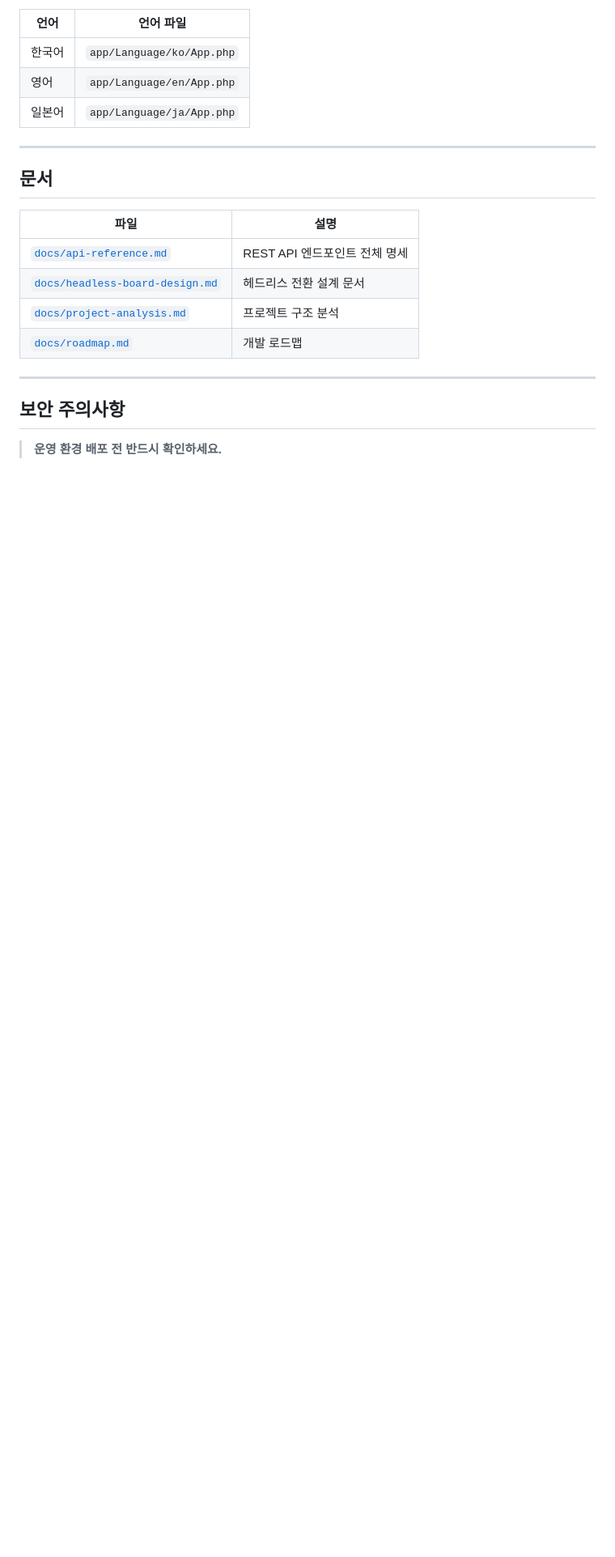
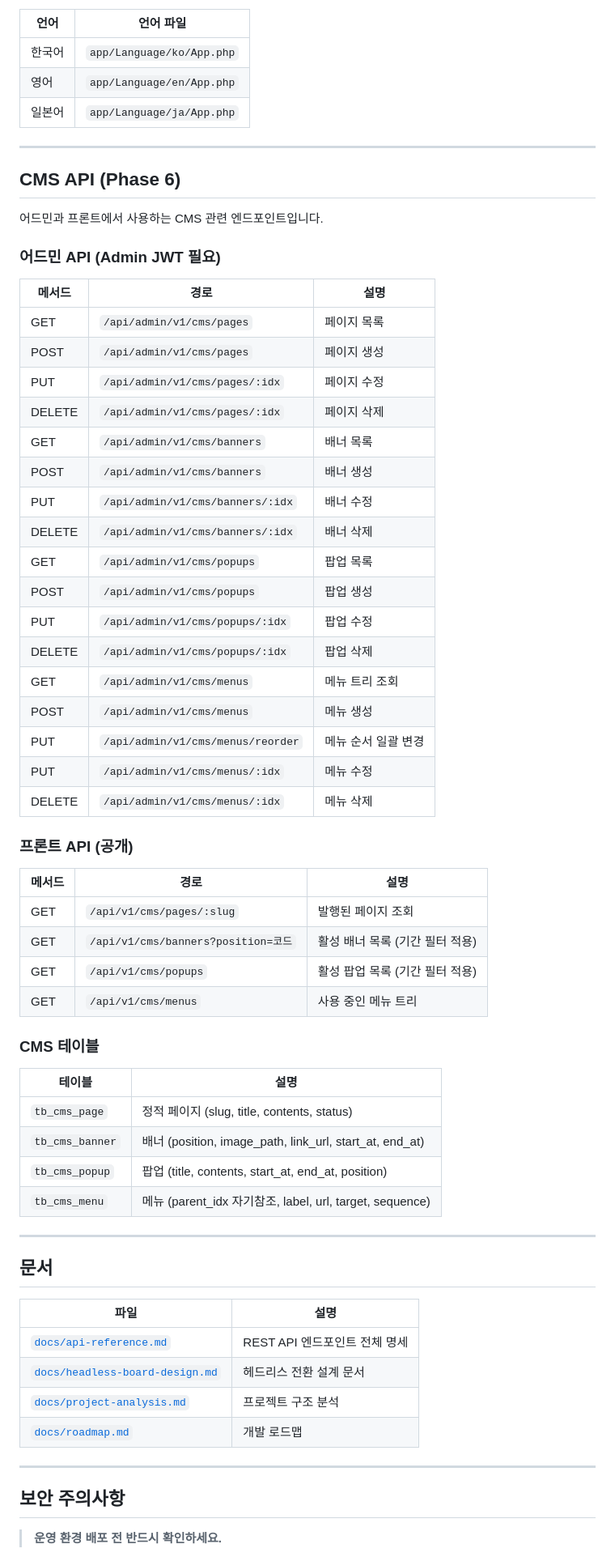
Before and after one commit to cikorea/ci4-board, a Markdown page: README.md, the part around one of its changes. Shown at 81% size. Rendered like a GitHub page; blank space fills up the shorter version.

Commit message:
Docs: README에 3개 프로젝트 구성 및 CMS API 섹션 추가

```diff
--- a/README.md
+++ b/README.md
@@ -398,6 +425,52 @@ server {
 
 ---
 
+## CMS API (Phase 6)
+
+어드민과 프론트에서 사용하는 CMS 관련 엔드포인트입니다.
+
+### 어드민 API (Admin JWT 필요)
+
+| 메서드 | 경로 | 설명 |
+|--------|------|------|
+| GET | `/api/admin/v1/cms/pages` | 페이지 목록 |
+| POST | `/api/admin/v1/cms/pages` | 페이지 생성 |
+| PUT | `/api/admin/v1/cms/pages/:idx` | 페이지 수정 |
+| DELETE | `/api/admin/v1/cms/pages/:idx` | 페이지 삭제 |
+| GET | `/api/admin/v1/cms/banners` | 배너 목록 |
+| POST | `/api/admin/v1/cms/banners` | 배너 생성 |
+| PUT | `/api/admin/v1/cms/banners/:idx` | 배너 수정 |
+| DELETE | `/api/admin/v1/cms/banners/:idx` | 배너 삭제 |
+| GET | `/api/admin/v1/cms/popups` | 팝업 목록 |
+| POST | `/api/admin/v1/cms/popups` | 팝업 생성 |
+| PUT | `/api/admin/v1/cms/popups/:idx` | 팝업 수정 |
+| DELETE | `/api/admin/v1/cms/popups/:idx` | 팝업 삭제 |
+| GET | `/api/admin/v1/cms/menus` | 메뉴 트리 조회 |
+| POST | `/api/admin/v1/cms/menus` | 메뉴 생성 |
+| PUT | `/api/admin/v1/cms/menus/reorder` | 메뉴 순서 일괄 변경 |
+| PUT | `/api/admin/v1/cms/menus/:idx` | 메뉴 수정 |
+| DELETE | `/api/admin/v1/cms/menus/:idx` | 메뉴 삭제 |
+
+### 프론트 API (공개)
+
+| 메서드 | 경로 | 설명 |
+|--------|------|------|
+| GET | `/api/v1/cms/pages/:slug` | 발행된 페이지 조회 |
+| GET | `/api/v1/cms/banners?position=코드` | 활성 배너 목록 (기간 필터 적용) |
+| GET | `/api/v1/cms/popups` | 활성 팝업 목록 (기간 필터 적용) |
+| GET | `/api/v1/cms/menus` | 사용 중인 메뉴 트리 |
+
+### CMS 테이블
+
+| 테이블 | 설명 |
+|--------|------|
+| `tb_cms_page` | 정적 페이지 (slug, title, contents, status) |
+| `tb_cms_banner` | 배너 (position, image_path, link_url, start_at, end_at) |
+| `tb_cms_popup` | 팝업 (title, contents, start_at, end_at, position) |
+| `tb_cms_menu` | 메뉴 (parent_idx 자기참조, label, url, target, sequence) |
+
+---
+
 ## 문서
 
 | 파일 | 설명 |
```
Also changed, not shown: other parts of README.md (+27 -0 lines).
